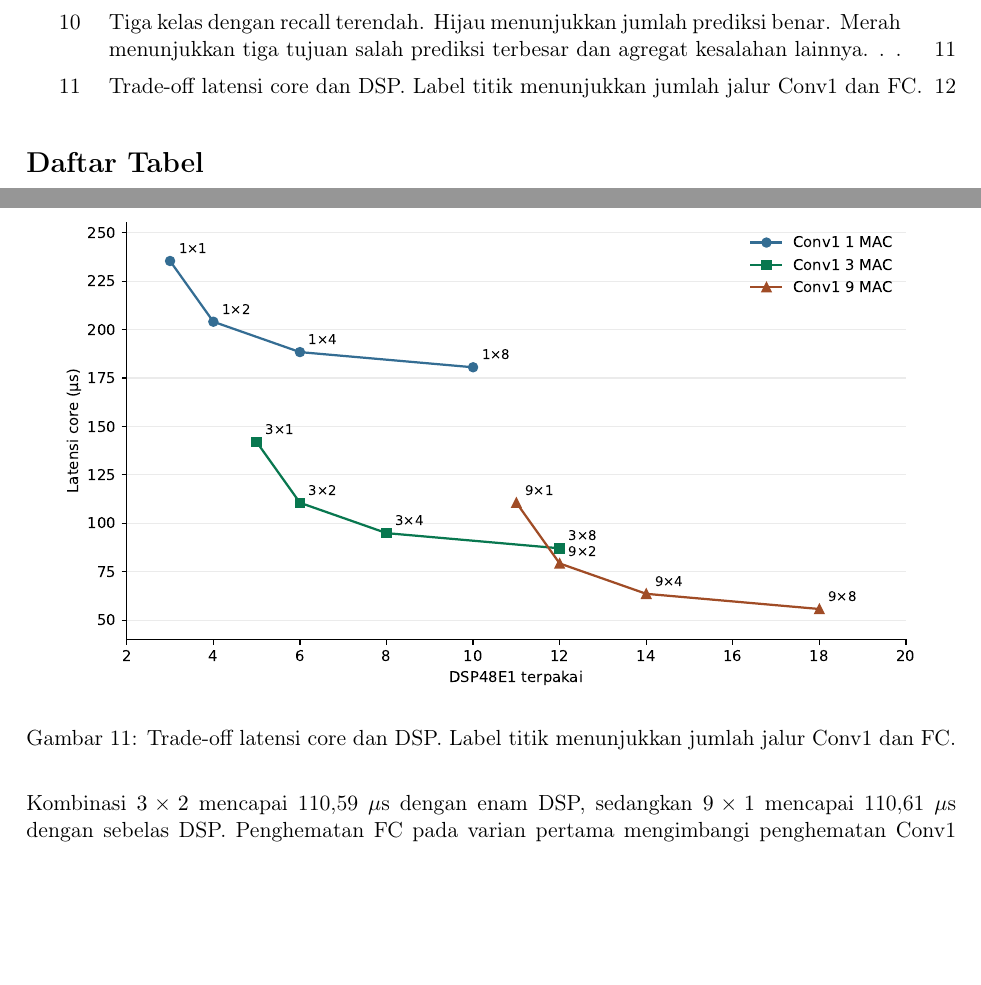
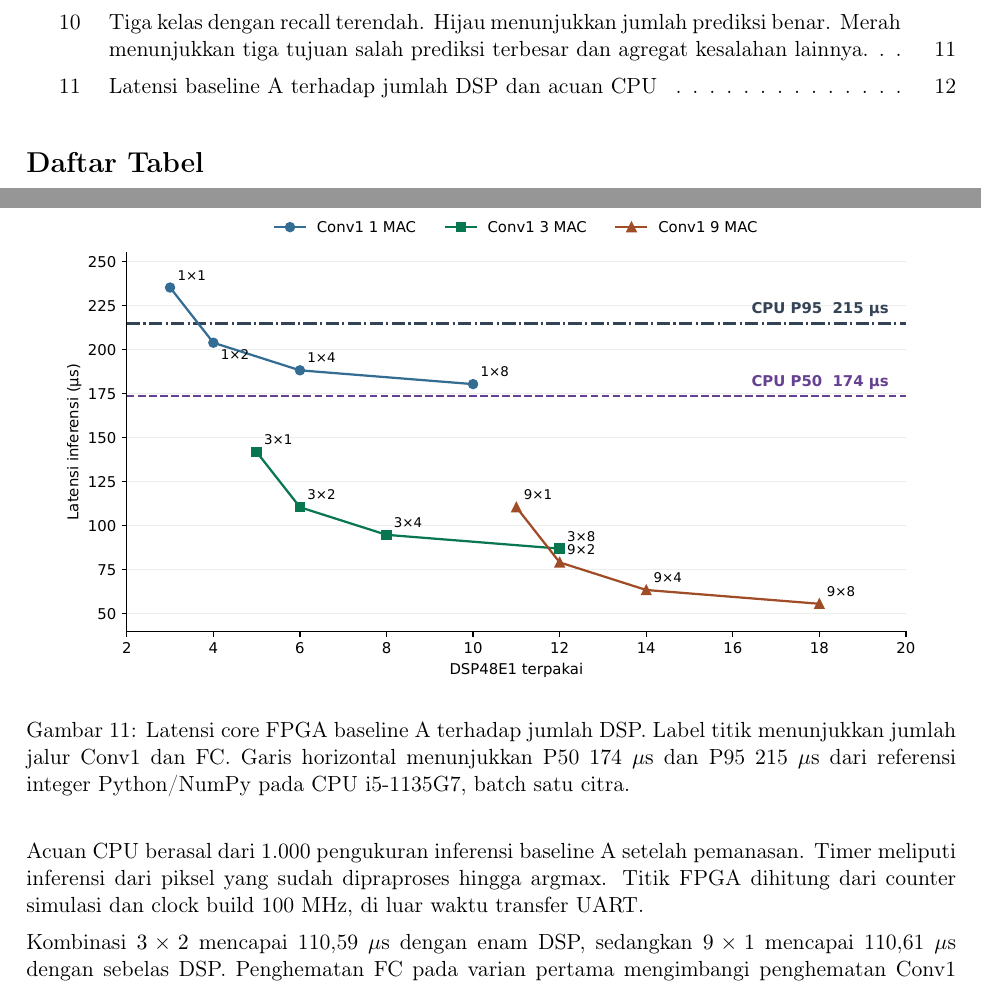
Before and after one commit to saufik-ramadhan/fpga_road_sign_cnn, a LaTeX document (docs/laporan-basys3/laporan.tex): two parts of pages 3 and 13 of 16, joined at a grey line, cut so that both start at the same text, the shorter picture padded with empty space. Compiled offline with pdfLaTeX.

Commit message:
docs: add CPU latency percentiles to MAC sweep chart

```diff
--- a/docs/laporan-basys3/laporan.tex
+++ b/docs/laporan-basys3/laporan.tex
@@ -498,8 +498,13 @@ Conv1 $\times$ FC & Siklus & $\mu$s & LUT & FF & BRAM & DSP & Setup & Hold \\
 \begin{figure}[H]
 \centering
 \includegraphics[width=.94\linewidth]{latensi-dsp.pdf}
-\caption{Trade-off latensi core dan DSP. Label titik menunjukkan jumlah jalur Conv1 dan FC.}
+\caption[Latensi baseline A terhadap jumlah DSP dan acuan CPU]{Latensi core FPGA baseline A terhadap jumlah DSP. Label titik menunjukkan jumlah jalur Conv1 dan FC. Garis horizontal menunjukkan P50 \(174~\mu\mathrm{s}\) dan P95 \(215~\mu\mathrm{s}\) dari referensi integer Python/NumPy pada CPU i5-1135G7, batch satu citra.}
 \end{figure}
+
+Acuan CPU berasal dari 1.000 pengukuran inferensi baseline A setelah
+pemanasan. Timer meliputi inferensi dari piksel yang sudah dipraproses
+hingga argmax. Titik FPGA dihitung dari counter simulasi dan clock build
+100 MHz, di luar waktu transfer UART.
 
 Kombinasi \macpair{3}{2} mencapai 110,59~\(\mu\)s dengan enam DSP,
 sedangkan \macpair{9}{1} mencapai 110,61~\(\mu\)s dengan sebelas DSP.
```
Also changed, not shown: docs/laporan-basys3/figures/latensi-dsp.pdf.
